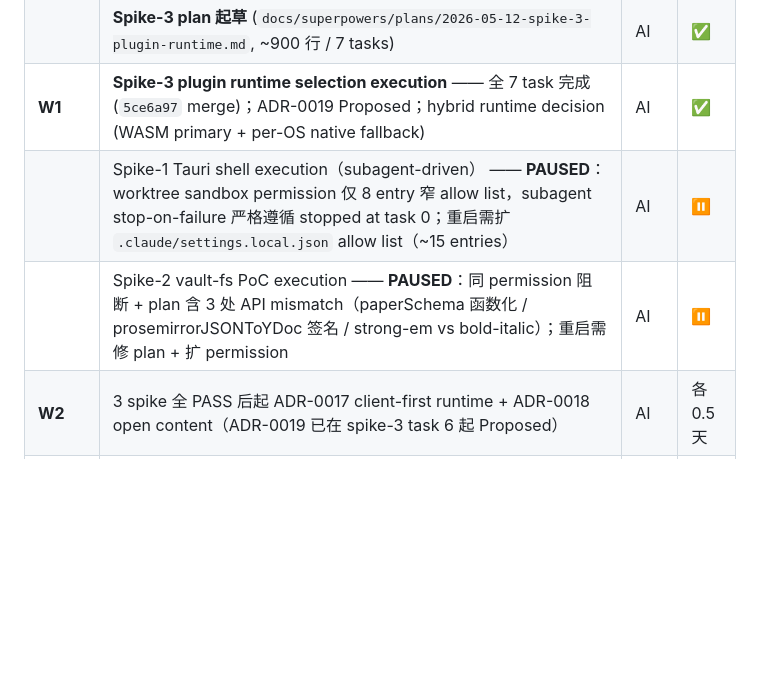
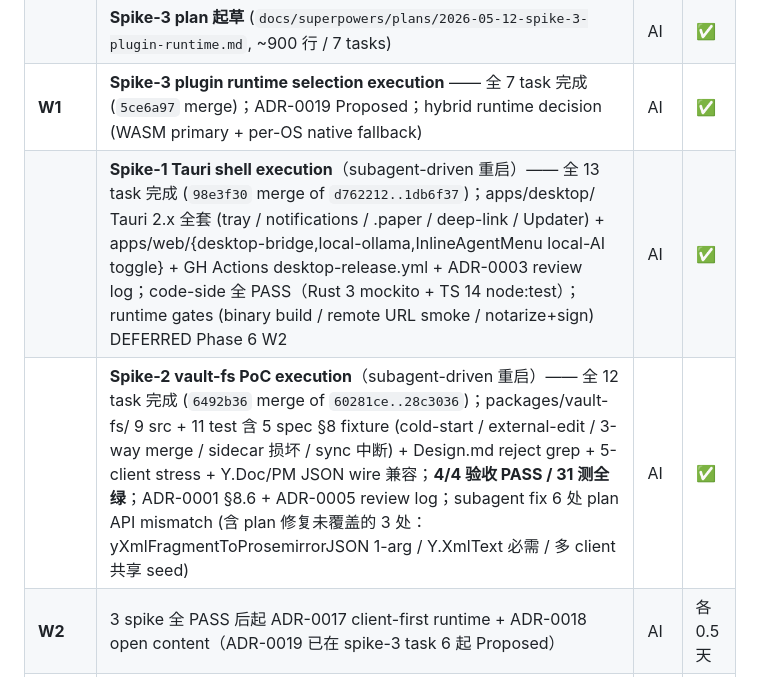
Before and after one commit to watterfall/collaborationtool, a Markdown page: plan0/phase-6-plan-stub.md, the part around the change. GitHub-like rendering; blank space fills up the shorter version.

```diff
--- a/plan0/phase-6-plan-stub.md
+++ b/plan0/phase-6-plan-stub.md
@@ -79,8 +79,8 @@ Phase 5 21 个 AI commit + 4 个待 user-driven dogfood：
 | **W0.5** | **Spike-2 plan 起草** (`docs/superpowers/plans/2026-05-12-spike-2-vault-fs.md`, ~1400 行 / 12 tasks) | AI | ✅ |
 | | **Spike-3 plan 起草** (`docs/superpowers/plans/2026-05-12-spike-3-plugin-runtime.md`, ~900 行 / 7 tasks) | AI | ✅ |
 | **W1** | **Spike-3 plugin runtime selection execution** —— 全 7 task 完成 (`5ce6a97` merge)；ADR-0019 Proposed；hybrid runtime decision (WASM primary + per-OS native fallback) | AI | ✅ |
-| | Spike-1 Tauri shell execution（subagent-driven） —— **PAUSED**：worktree sandbox permission 仅 8 entry 窄 allow list，subagent stop-on-failure 严格遵循 stopped at task 0；重启需扩 `.claude/settings.local.json` allow list（~15 entries） | AI | ⏸ |
-| | Spike-2 vault-fs PoC execution —— **PAUSED**：同 permission 阻断 + plan 含 3 处 API mismatch（paperSchema 函数化 / prosemirrorJSONToYDoc 签名 / strong-em vs bold-italic）；重启需修 plan + 扩 permission | AI | ⏸ |
+| | **Spike-1 Tauri shell execution**（subagent-driven 重启）—— 全 13 task 完成 (`98e3f30` merge of `d762212..1db6f37`)；apps/desktop/ Tauri 2.x 全套 (tray / notifications / .paper / deep-link / Updater) + apps/web/{desktop-bridge,local-ollama,InlineAgentMenu local-AI toggle} + GH Actions desktop-release.yml + ADR-0003 review log；code-side 全 PASS（Rust 3 mockito + TS 14 node:test）；runtime gates (binary build / remote URL smoke / notarize+sign) DEFERRED Phase 6 W2 | AI | ✅ |
+| | **Spike-2 vault-fs PoC execution**（subagent-driven 重启）—— 全 12 task 完成 (`6492b36` merge of `60281ce..28c3036`)；packages/vault-fs/ 9 src + 11 test 含 5 spec §8 fixture (cold-start / external-edit / 3-way merge / sidecar 损坏 / sync 中断) + Design.md reject grep + 5-client stress + Y.Doc/PM JSON wire 兼容；**4/4 验收 PASS / 31 测全绿**；ADR-0001 §8.6 + ADR-0005 review log；subagent fix 6 处 plan API mismatch (含 plan 修复未覆盖的 3 处：yXmlFragmentToProsemirrorJSON 1-arg / Y.XmlText 必需 / 多 client 共享 seed) | AI | ✅ |
 | **W2** | 3 spike 全 PASS 后起 ADR-0017 client-first runtime + ADR-0018 open content（ADR-0019 已在 spike-3 task 6 起 Proposed）| AI | 各 0.5 天 |
 | **W3-W4** | ADR-0018 open content mechanisms 起草 + Proposed | AI | 0.5 天 |
 | | ADR-0019 plugin runtime cross-platform 起草 + Proposed（与 Tauri shell 联动）| AI | 0.5 天 |
```
Also changed, not shown: STATUS.md (+3 -1 lines).
